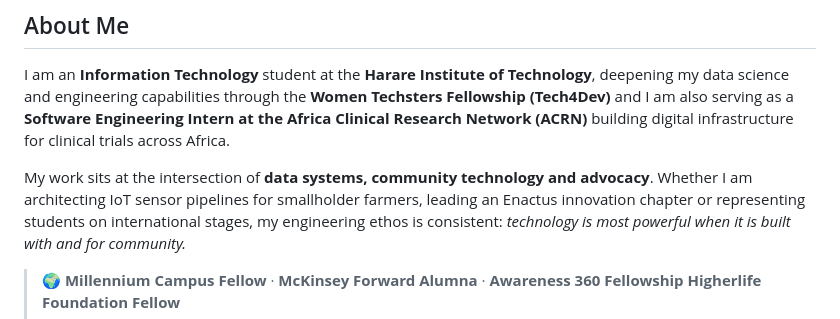
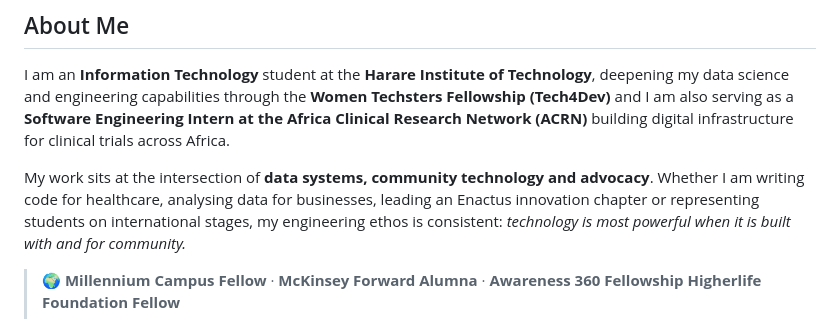
Before and after one commit to Vimbaishe/Vimbaishe, a Markdown page: README.md, the part around the change. GitHub-like rendering.

Commit message:
Revise personal statement in README
Updated description of professional experience and focus areas.

```diff
--- a/README.md
+++ b/README.md
@@ -29,7 +29,7 @@ deepening my data science and engineering capabilities through the **Women Techs
 Network (ACRN)** building digital infrastructure for clinical trials across Africa.
 
 My work sits at the intersection of **data systems, community technology and advocacy**. Whether
-I am architecting IoT sensor pipelines for smallholder farmers, leading an Enactus
+I am writing code for healthcare, analysing data for businesses, leading an Enactus
 innovation chapter or representing students on international stages, my engineering ethos is
 consistent: *technology is most powerful when it is built with and for community.*
 
```
